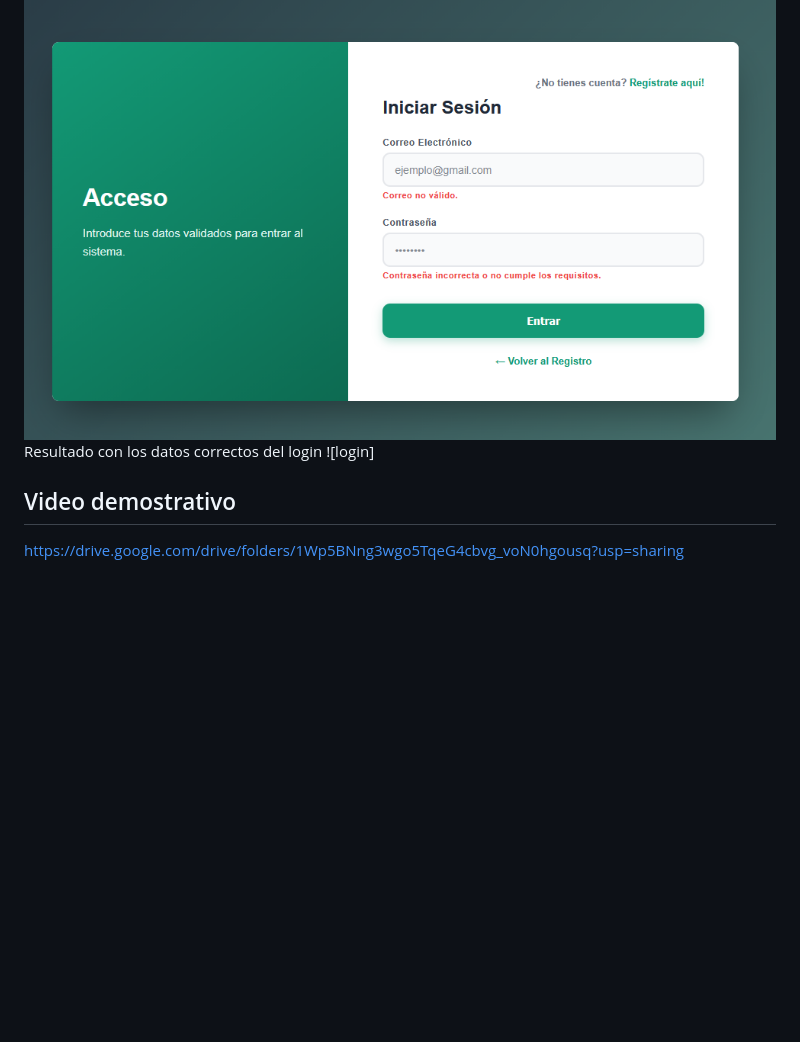
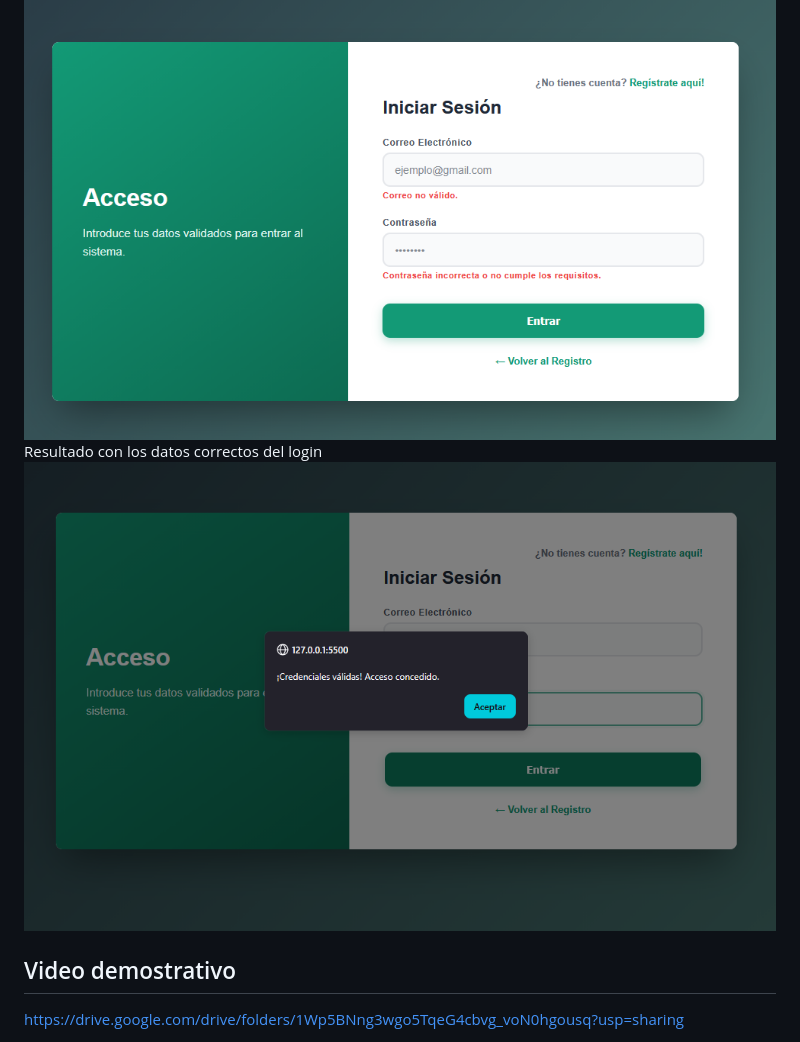
Before and after one commit to evkaal/Actividad2, a Markdown page: README.md, the part around the change. GitHub-like rendering; blank space fills up the shorter version.

Commit message:
actividad 2

```diff
--- a/README.md
+++ b/README.md
@@ -210,7 +210,7 @@ Resultados con los datos correctos
 Errores en el login
 ![Login](img/tres.png)
 Resultado con los datos correctos del login
-![login]
+![login](img/cuatro.png)
 
 
 ## Video demostrativo
```
